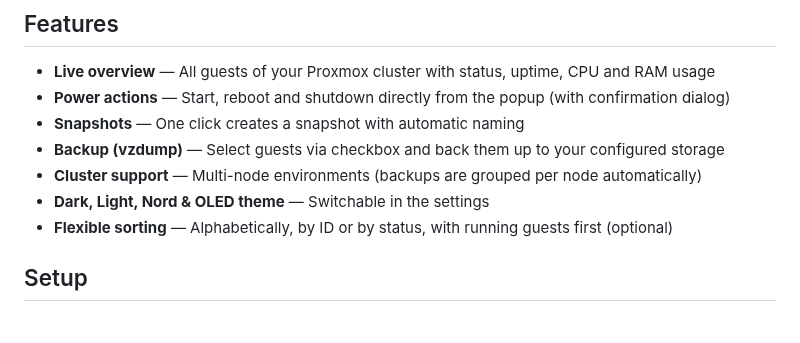
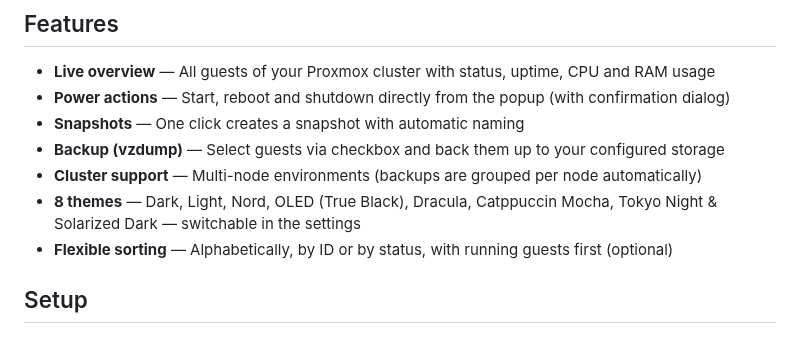
Before and after one commit to AndiAtom/quickactions-for-proxmox, a Markdown page: README.md, the part around one of its changes. Drawn GitHub-style.

```diff
--- a/README.md
+++ b/README.md
@@ -34,7 +45,7 @@ A Firefox extension that puts your entire Proxmox VE cluster in your toolbar —
 - **Snapshots** — One click creates a snapshot with automatic naming
 - **Backup (vzdump)** — Select guests via checkbox and back them up to your configured storage
 - **Cluster support** — Multi-node environments (backups are grouped per node automatically)
-- **Dark, Light, Nord & OLED theme** — Switchable in the settings
+- **8 themes** — Dark, Light, Nord, OLED (True Black), Dracula, Catppuccin Mocha, Tokyo Night & Solarized Dark — switchable in the settings
 - **Flexible sorting** — Alphabetically, by ID or by status, with running guests first (optional)
 
 ## Setup
```
Also changed, not shown: other parts of README.md (+13 -2 lines), screenshots/popup-catppuccin.png (added), screenshots/popup-dracula.png (added), screenshots/popup-solarized-dark.png (added), screenshots/popup-tokyo-night.png (added), 5 other files.
